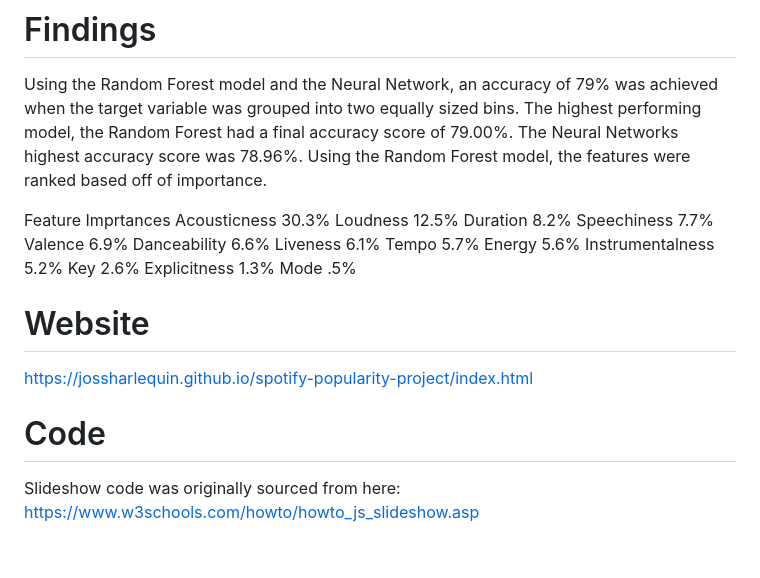
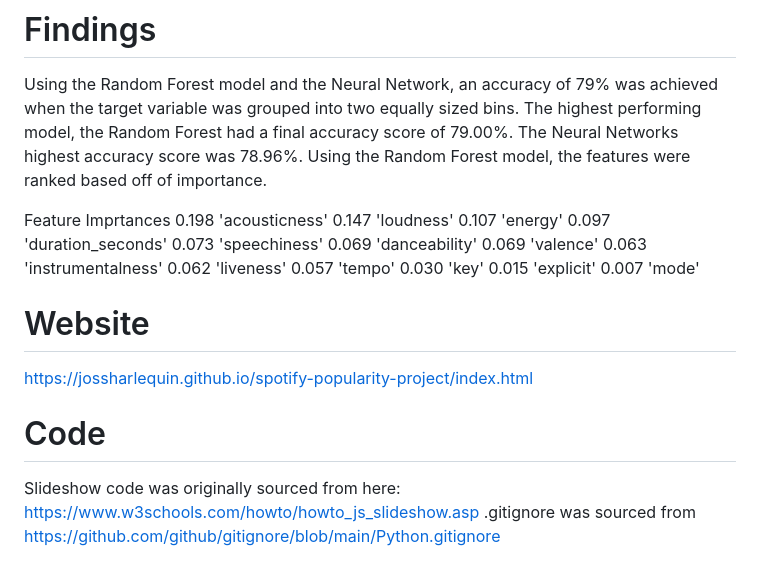
Before and after one commit to jossharlequin/spotify-popularity-project, a Markdown page: README.md, the part around the change. Rendered like a GitHub page.

```diff
--- a/README.md
+++ b/README.md
@@ -15,22 +15,23 @@ Different binning methods were used during the Neural Network and Random Forest
 Using the Random Forest model and the Neural Network, an accuracy of 79% was achieved when the target variable was grouped into two equally sized bins. The highest performing model, the Random Forest had a final accuracy score of 79.00%. The Neural Networks highest accuracy score was 78.96%. Using the Random Forest model, the features were ranked based off of importance.
 
 Feature Imprtances
-  Acousticness 30.3%
-  Loudness 12.5%
-  Duration 8.2%
-  Speechiness 7.7%
-  Valence 6.9%
-  Danceability 6.6%
-  Liveness 6.1%
-  Tempo 5.7%
-  Energy 5.6%
-  Instrumentalness 5.2%
-  Key 2.6%
-  Explicitness 1.3%
-  Mode .5%
+ 0.198 'acousticness'
+ 0.147 'loudness'
+ 0.107 'energy'
+ 0.097 'duration_seconds'
+ 0.073 'speechiness'
+ 0.069 'danceability'
+ 0.069 'valence'
+ 0.063 'instrumentalness'
+ 0.062 'liveness'
+ 0.057 'tempo'
+ 0.030 'key'
+ 0.015 'explicit'
+ 0.007 'mode'
 
 # Website
 https://jossharlequin.github.io/spotify-popularity-project/index.html
 
 # Code
 Slideshow code was originally sourced from here: https://www.w3schools.com/howto/howto_js_slideshow.asp
+.gitignore was sourced from https://github.com/github/gitignore/blob/main/Python.gitignore
```
